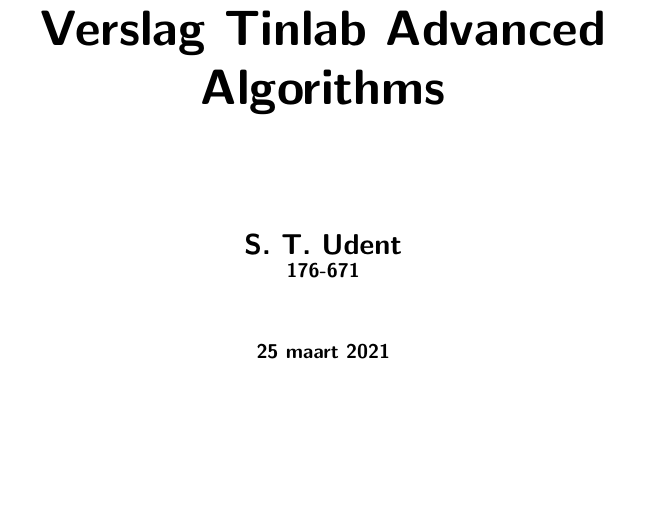
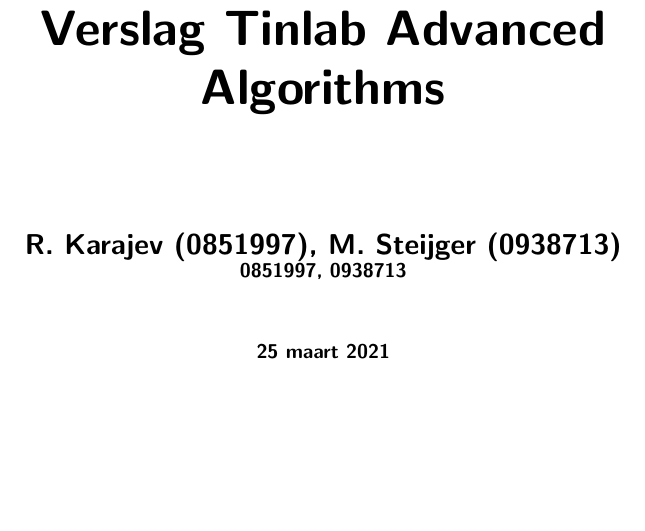
Before and after one commit to nerotruuv/AdvancedAlgorithms, a LaTeX document (Latex/verslag.tex): part of page 1 of 7, cut so that both start at the same text. Compiled offline with pdfLaTeX.

Commit message:
Update report

```diff
--- a/Latex/verslag.tex
+++ b/Latex/verslag.tex
@@ -6,16 +6,16 @@
 \begin{titlepage}
   \centering
     \vfill
-    {\bfseries\Huge
-      Verslag Tinlab Advanced Algorithms \\
+    {
+        \bfseries\Huge Verslag Tinlab Advanced Algorithms \\
         \vskip2cm
         }
         {\bfseries\Large
-        S. T. Udent\\
+          R. Karajev (0851997), M. Steijger (0938713)\\
         }
         {
           \bfseries\normalsize
-        176-671\\
+          0851997, 0938713\\
           \vskip1cm
           \today\\
     }
```
Also changed, not shown: Latex/verslag.pdf (added). Lines whose indentation alone changed are shown as unchanged.
